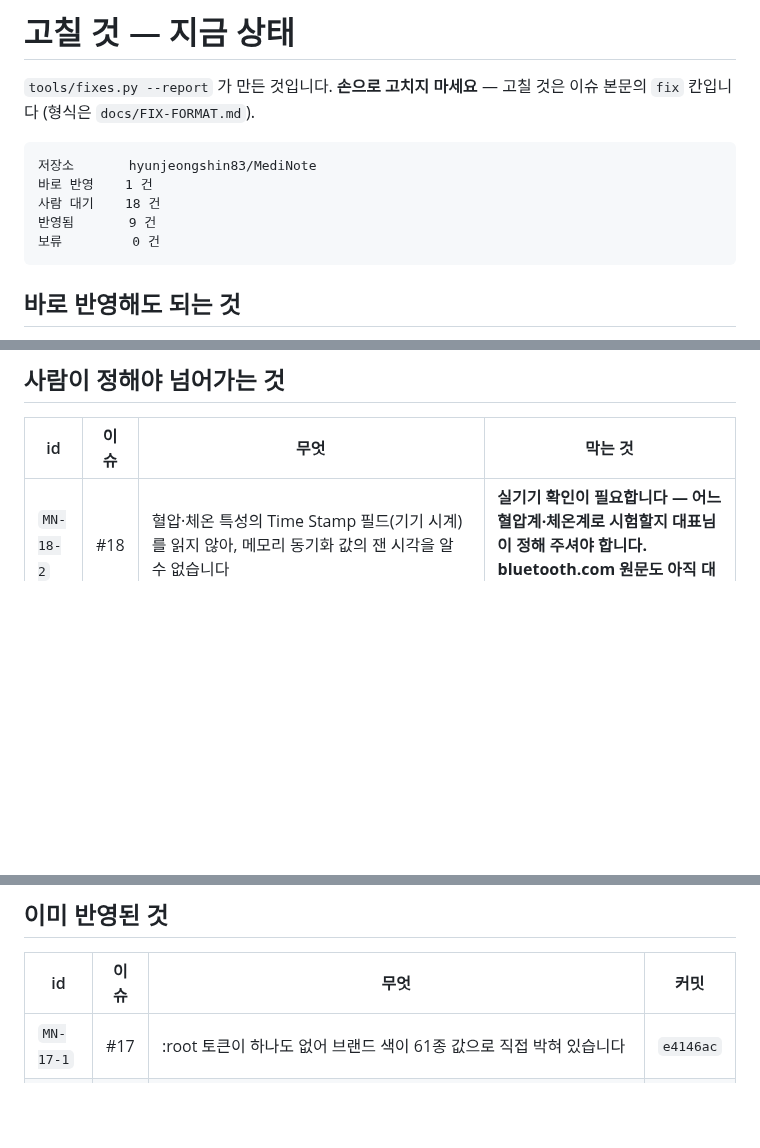
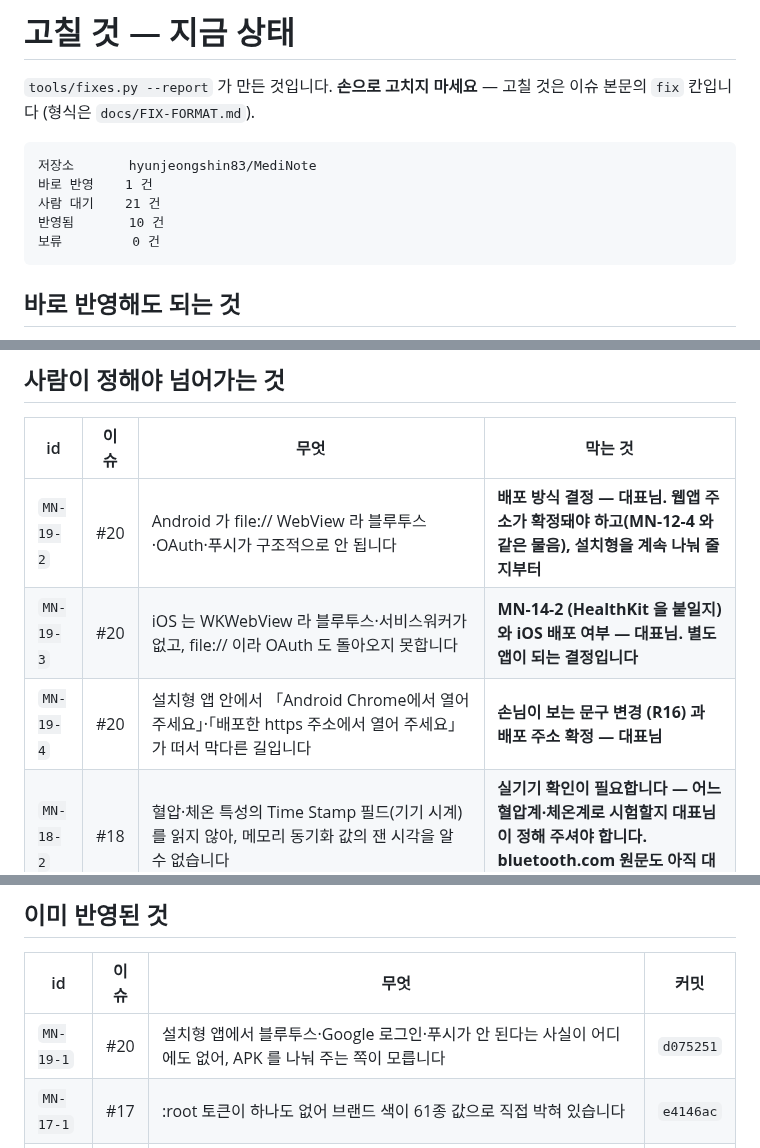
Before and after one commit to hyunjeongshin83/MediNote, a Markdown page: docs/FIXES.md, 3 parts joined by grey strips. GitHub-like rendering; blank space fills up the shorter version.

Commit message:
docs/FIXES.md 다시 만들기 — #19 세 갈래 어긋남 4건 (반영 1 · 대기 3)
Co-Authored-By: Claude Fable 5.1 <noreply@anthropic.com>
Claude-Session: https://claude.ai/code/session_017qgxKtzycqS9CewMabfPnB

````diff
--- a/docs/FIXES.md
+++ b/docs/FIXES.md
@@ -6,8 +6,8 @@
 ```
 저장소       hyunjeongshin83/MediNote
 바로 반영    1 건
-사람 대기    18 건
-반영됨       9 건
+사람 대기    21 건
+반영됨       10 건
 보류         0 건
 ```
 
@@ -28,6 +28,9 @@
 
 | id | 이슈 | 무엇 | 막는 것 |
 |---|---|---|---|
+| `MN-19-2` | #20 | Android 가 file:// WebView 라 블루투스·OAuth·푸시가 구조적으로 안 됩니다 | **배포 방식 결정 — 대표님. 웹앱 주소가 확정돼야 하고(MN-12-4 와 같은 물음), 설치형을 계속 나눠 줄지부터** |
+| `MN-19-3` | #20 | iOS 는 WKWebView 라 블루투스·서비스워커가 없고, file:// 이라 OAuth 도 돌아오지 못합니다 | **MN-14-2 (HealthKit 을 붙일지) 와 iOS 배포 여부 — 대표님. 별도 앱이 되는 결정입니다** |
+| `MN-19-4` | #20 | 설치형 앱 안에서 「Android Chrome에서 열어 주세요」·「배포한 https 주소에서 열어 주세요」가 떠서 막다른 길입니다 | **손님이 보는 문구 변경 (R16) 과 배포 주소 확정 — 대표님** |
 | `MN-18-2` | #18 | 혈압·체온 특성의 Time Stamp 필드(기기 시계)를 읽지 않아, 메모리 동기화 값의 잰 시각을 알 수 없습니다 | **실기기 확인이 필요합니다 — 어느 혈압계·체온계로 시험할지 대표님이 정해 주셔야 합니다. bluetooth.com 원문도 아직 대조 못 함** |
 | `MN-18-3` | #18 | 관측에 구간(시작·끝)과 시간대 오프셋, 시계 출처가 없어 수면·걸음을 심박과 같은 축에 놓을 수 없습니다 | **건강 데이터 저장 형식 결정입니다 — 대표님. 지금 measurements · lifelogs 는 0건이라 옮길 데이터는 없습니다** |
 | `MN-18-4` | #18 | 걸음은 합계로, 심박은 값 목록으로만 돌려줘 시각이 사라집니다 | **MN-14-2 (Health Connect·HealthKit 을 붙일지) 가 먼저입니다** |
@@ -51,6 +54,7 @@
 
 | id | 이슈 | 무엇 | 커밋 |
 |---|---|---|---|
+| `MN-19-1` | #20 | 설치형 앱에서 블루투스·Google 로그인·푸시가 안 된다는 사실이 어디에도 없어, APK 를 나눠 주는 쪽이 모릅니다 | `d075251` |
 | `MN-17-1` | #17 | :root 토큰이 하나도 없어 브랜드 색이 61종 값으로 직접 박혀 있습니다 | `e4146ac` |
 | `MN-17-2` | #17 | button·input·select·textarea 가 서체를 물려받지 않아 Arial 로 뜹니다. 로그인 단추 4개가 그렇습니다 | `e4146ac` |
 | `MN-16-1` | #16 | 지원 여부 검사가 in 연산자만 써서 file:// 를 못 잡습니다. API 는 있고 등록만 거부됩니다 | `536f806` |
````
